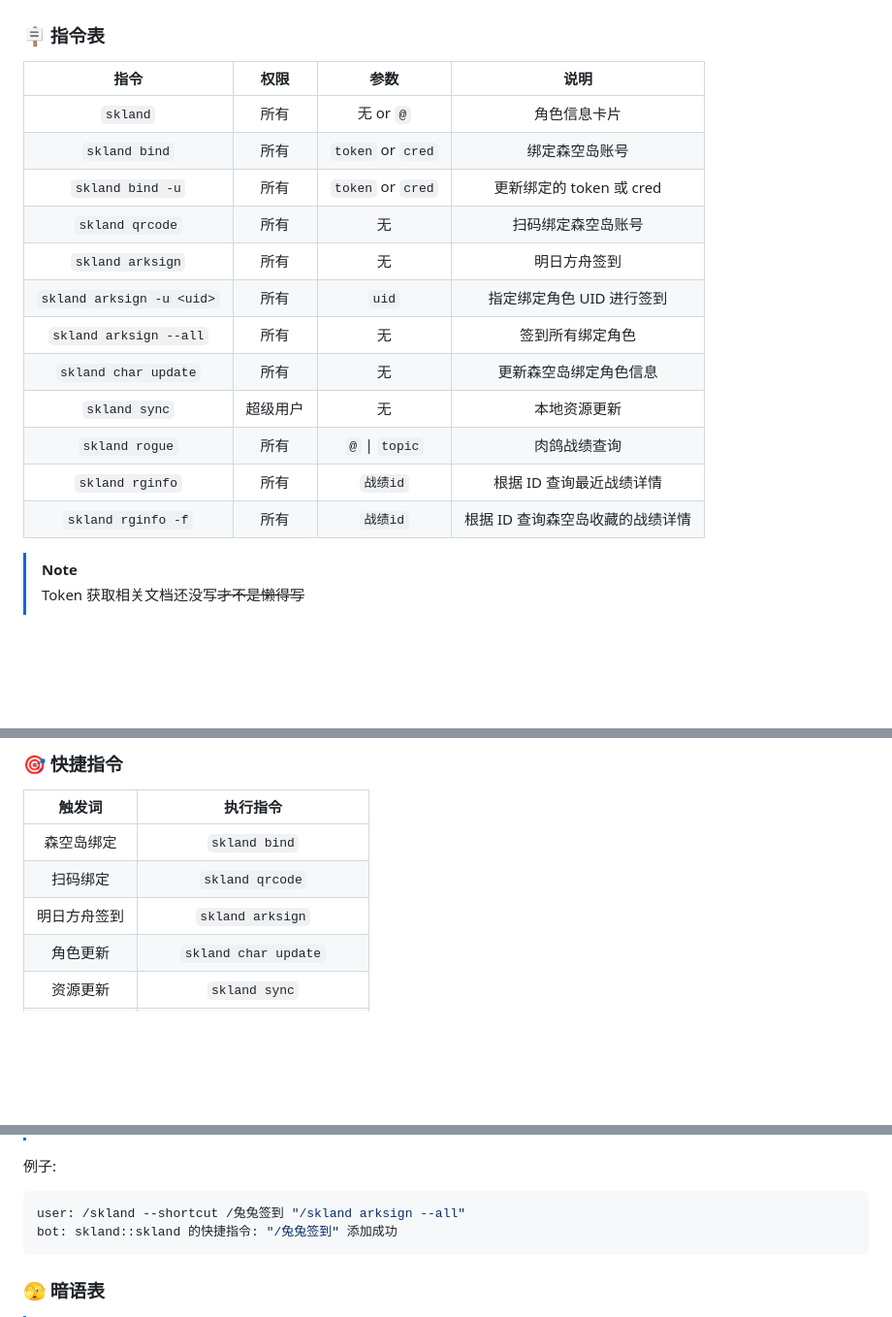
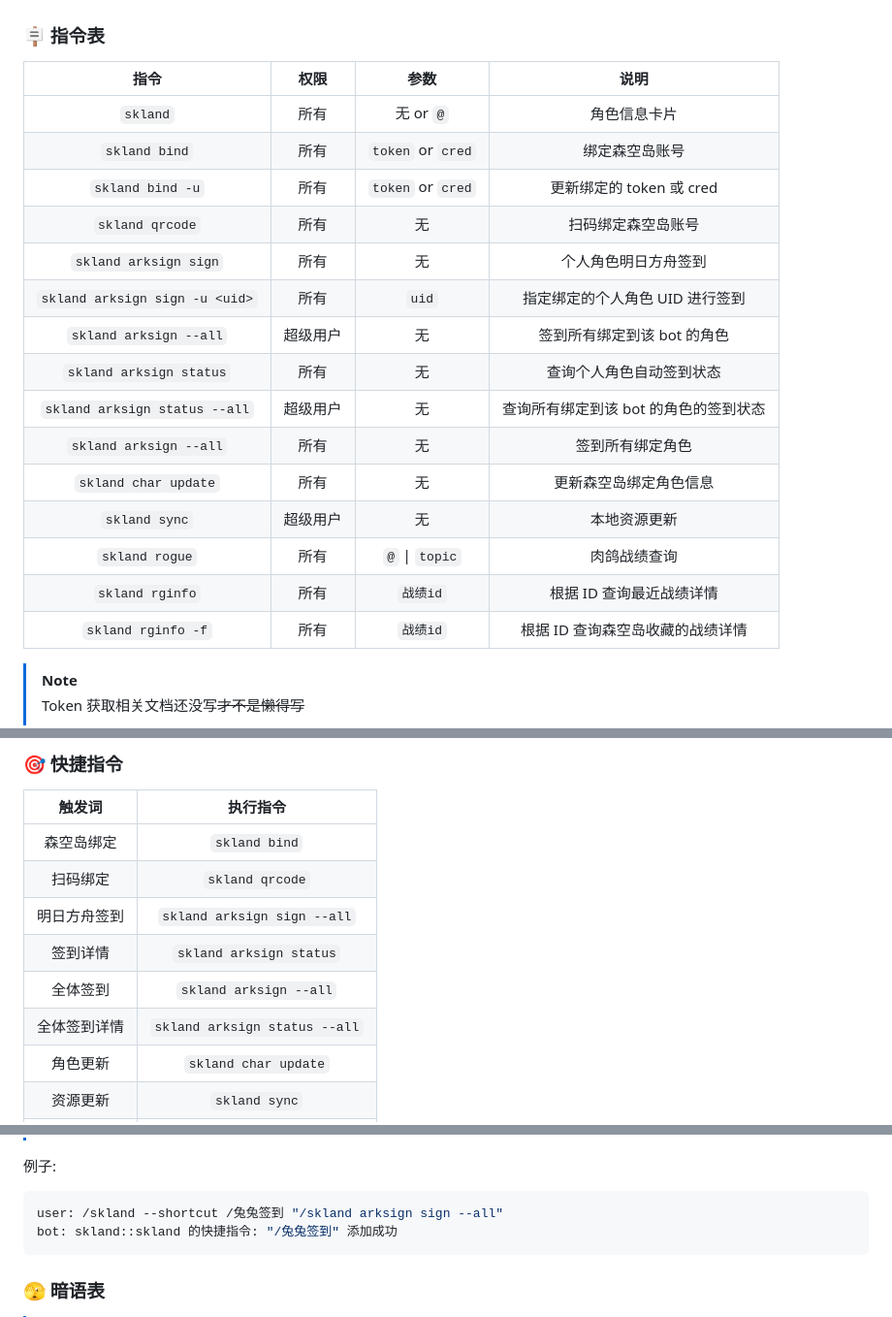
Before and after one commit to FrostN0v0/nonebot-plugin-skland, a Markdown page: README.md, 3 parts joined by grey strips. Shown at 97% size. Drawn GitHub-style; blank space fills up the shorter version.

Commit message:
📝 更新 README

````diff
--- a/README.md
+++ b/README.md
@@ -178,20 +178,23 @@ skland__background_source = '{"uri": "/imgs/image.jpg"}'
 
 ### 🪧 指令表
 
-|           指令            |   权限   |       参数        |               说明               |
-| :-----------------------: | :------: | :---------------: | :------------------------------: |
-|         `skland`          |   所有   |     无 or `@`     |           角色信息卡片           |
-|       `skland bind`       |   所有   | `token` or `cred` |          绑定森空岛账号          |
-|     `skland bind -u`      |   所有   | `token` or `cred` |     更新绑定的 token 或 cred     |
-|      `skland qrcode`      |   所有   |        无         |        扫码绑定森空岛账号        |
-|     `skland arksign`      |   所有   |        无         |           明日方舟签到           |
-| `skland arksign -u <uid>` |   所有   |       `uid`       |    指定绑定角色 UID 进行签到     |
-|  `skland arksign --all`   |   所有   |        无         |         签到所有绑定角色         |
-|   `skland char update`    |   所有   |        无         |      更新森空岛绑定角色信息      |
-|       `skland sync`       | 超级用户 |        无         |           本地资源更新           |
-|      `skland rogue`       |   所有   |  `@` \| `topic`   |           肉鸽战绩查询           |
-|      `skland rginfo`      |   所有   |     `战绩id`      |     根据 ID 查询最近战绩详情     |
-|    `skland rginfo -f`     |   所有   |     `战绩id`      | 根据 ID 查询森空岛收藏的战绩详情 |
+|              指令              |   权限   |       参数        |                 说明                  |
+| :----------------------------: | :------: | :---------------: | :-----------------------------------: |
+|            `skland`            |   所有   |     无 or `@`     |             角色信息卡片              |
+|         `skland bind`          |   所有   | `token` or `cred` |            绑定森空岛账号             |
+|        `skland bind -u`        |   所有   | `token` or `cred` |       更新绑定的 token 或 cred        |
+|        `skland qrcode`         |   所有   |        无         |          扫码绑定森空岛账号           |
+|     `skland arksign sign`      |   所有   |        无         |         个人角色明日方舟签到          |
+| `skland arksign sign -u <uid>` |   所有   |       `uid`       |    指定绑定的个人角色 UID 进行签到    |
+|     `skland arksign --all`     | 超级用户 |        无         |      签到所有绑定到该 bot 的角色      |
+|    `skland arksign status`     |   所有   |        无         |       查询个人角色自动签到状态        |
+| `skland arksign status --all`  | 超级用户 |        无         | 查询所有绑定到该 bot 的角色的签到状态 |
+|     `skland arksign --all`     |   所有   |        无         |           签到所有绑定角色            |
+|      `skland char update`      |   所有   |        无         |        更新森空岛绑定角色信息         |
+|         `skland sync`          | 超级用户 |        无         |             本地资源更新              |
+|         `skland rogue`         |   所有   |  `@` \| `topic`   |             肉鸽战绩查询              |
+|        `skland rginfo`         |   所有   |     `战绩id`      |       根据 ID 查询最近战绩详情        |
+|       `skland rginfo -f`       |   所有   |     `战绩id`      |   根据 ID 查询森空岛收藏的战绩详情    |
 
 > [!NOTE]
 > Token 获取相关文档还没写~~才不是懒得写~~
@@ -206,7 +209,10 @@ skland__background_source = '{"uri": "/imgs/image.jpg"}'
 | :----------: | :---------------------------: |
 |  森空岛绑定  |         `skland bind`         |
 |   扫码绑定   |        `skland qrcode`        |
-| 明日方舟签到 |       `skland arksign`        |
+| 明日方舟签到 |  `skland arksign sign --all`  |
+|   签到详情   |    `skland arksign status`    |
+|   全体签到   |    `skland arksign --all`     |
+| 全体签到详情 | `skland arksign status --all` |
 |   角色更新   |     `skland char update`      |
 |   资源更新   |         `skland sync`         |
 |  萨卡兹肉鸽  | `skland rogue --topic 萨卡兹` |
@@ -235,7 +241,7 @@ skland__background_source = '{"uri": "/imgs/image.jpg"}'
 例子:
 
 ```bash
-user: /skland --shortcut /兔兔签到 "/skland arksign --all"
+user: /skland --shortcut /兔兔签到 "/skland arksign sign --all"
 bot: skland::skland 的快捷指令: "/兔兔签到" 添加成功
 ```
 
````
Also changed, not shown: other parts of README.md (+1 -1 lines).
